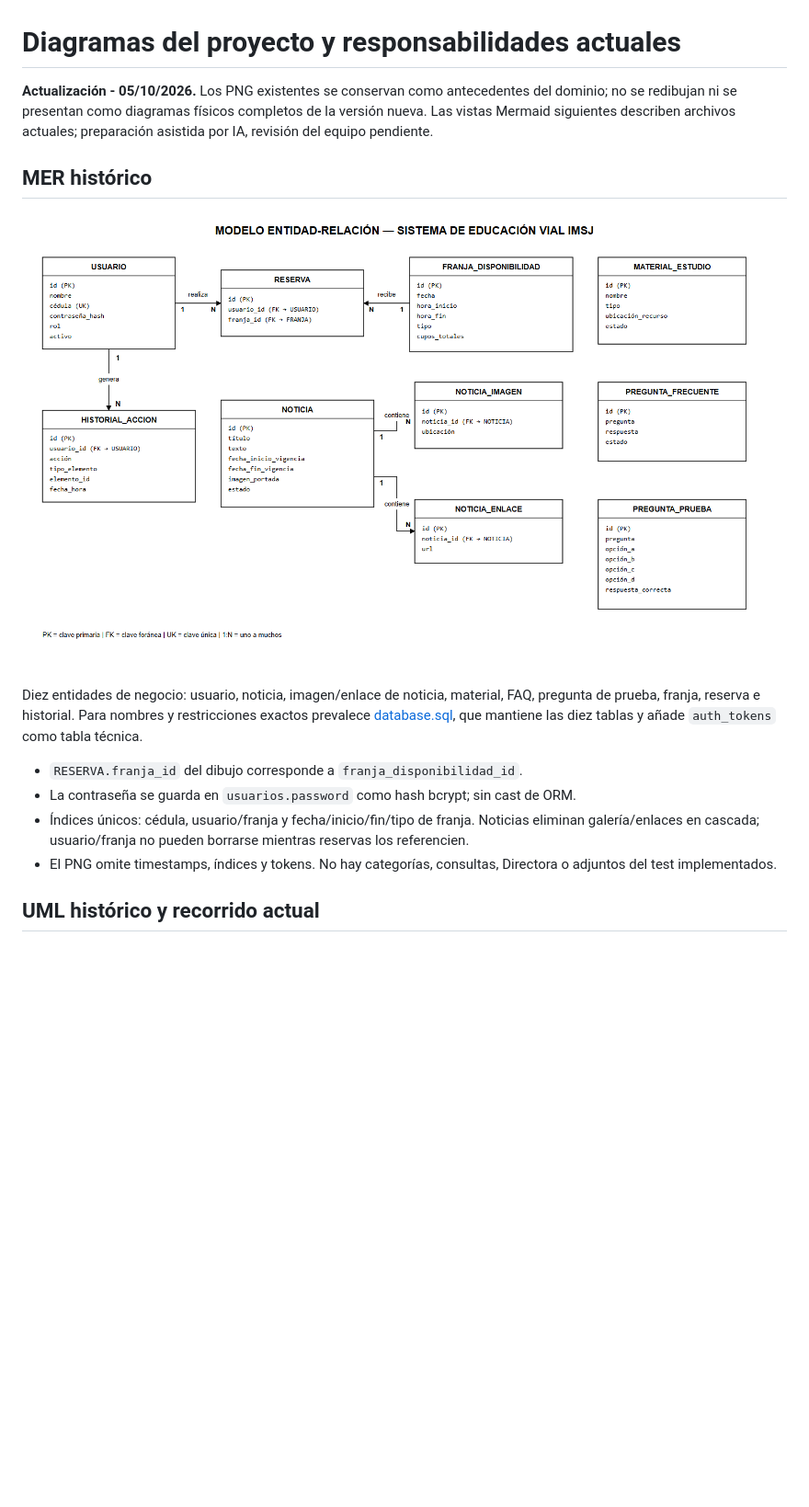
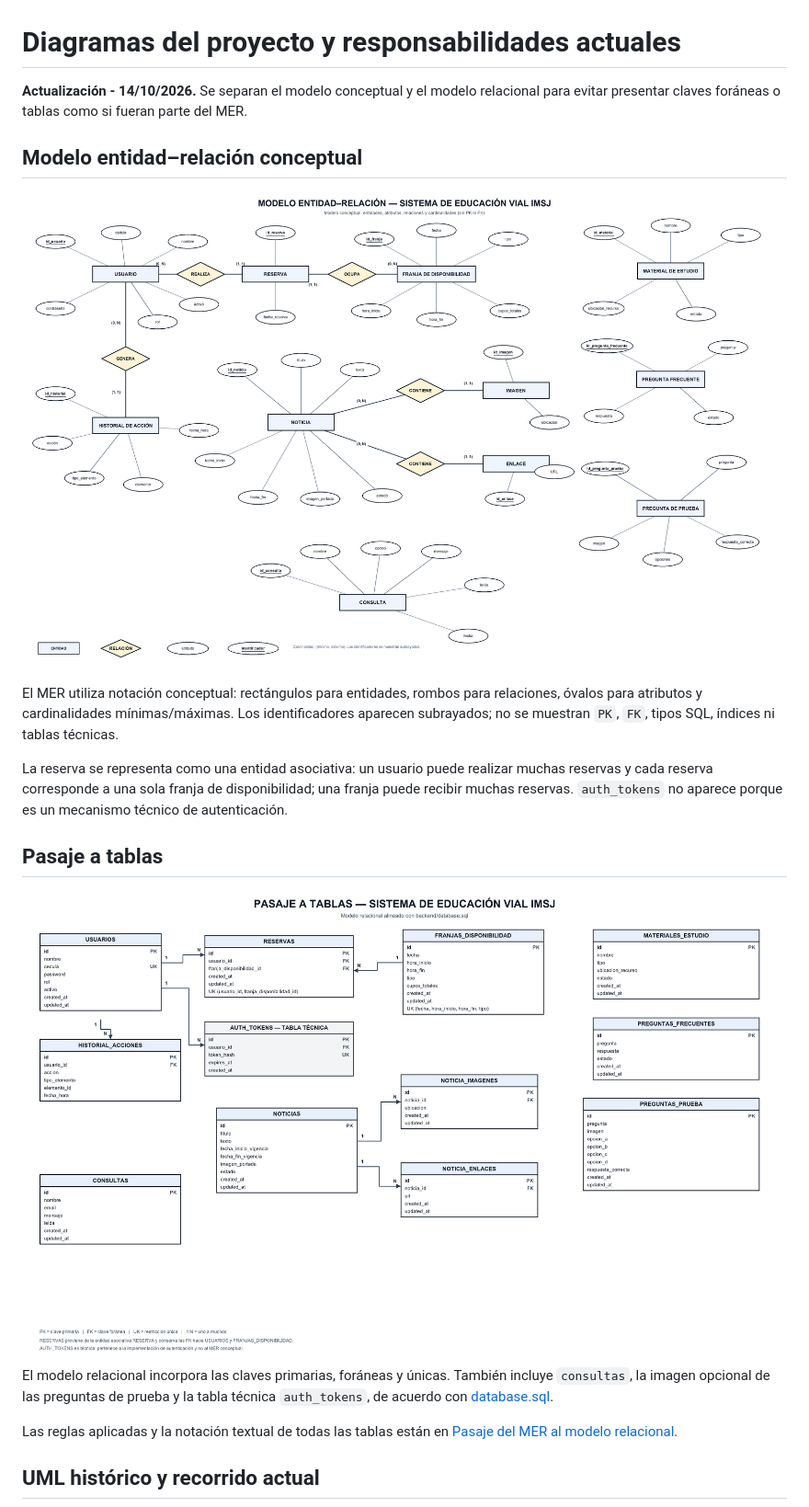
Before and after one commit to totito19/Proyecto-IMSJ, a Markdown page: docs/Diagramas/README.md, the part around the change printed below. Shown: that part at 92% size. Drawn GitHub-style; pictures changed too: docs/Diagramas/MER.png, docs/Diagramas/Pasaje_a_tablas.png (added); blank space fills up the shorter version.

```diff
--- a/docs/Diagramas/README.md
+++ b/docs/Diagramas/README.md
@@ -1,6 +1,6 @@
 # Diagramas del proyecto y responsabilidades actuales
 
-**Actualización - 05/10/2026.** Los PNG existentes se conservan como antecedentes del dominio; no se redibujan ni se presentan como diagramas físicos completos de la versión nueva. Las vistas Mermaid siguientes describen archivos actuales; preparación asistida por IA, revisión del equipo pendiente.
+**Actualización - 14/10/2026.** Se separan el modelo conceptual y el modelo relacional para evitar presentar claves foráneas o tablas como si fueran parte del MER.
 
-## MER histórico
+## Modelo entidad–relación conceptual
 
@@ -8,10 +8,15 @@
 
-Diez entidades de negocio: usuario, noticia, imagen/enlace de noticia, material, FAQ, pregunta de prueba, franja, reserva e historial. Para nombres y restricciones exactos prevalece [database.sql](../../backend/database.sql), que mantiene las diez tablas y añade `auth_tokens` como tabla técnica.
+El MER utiliza notación conceptual: rectángulos para entidades, rombos para relaciones, óvalos para atributos y cardinalidades mínimas/máximas. Los identificadores aparecen subrayados; no se muestran `PK`, `FK`, tipos SQL, índices ni tablas técnicas.
 
-- `RESERVA.franja_id` del dibujo corresponde a `franja_disponibilidad_id`.
-- La contraseña se guarda en `usuarios.password` como hash bcrypt; sin cast de ORM.
-- Índices únicos: cédula, usuario/franja y fecha/inicio/fin/tipo de franja. Noticias eliminan galería/enlaces en cascada; usuario/franja no pueden borrarse mientras reservas los referencien.
-- El PNG omite timestamps, índices y tokens. No hay categorías, consultas, Directora o adjuntos del test implementados.
+La reserva se representa como una entidad asociativa: un usuario puede realizar muchas reservas y cada reserva corresponde a una sola franja de disponibilidad; una franja puede recibir muchas reservas. `auth_tokens` no aparece porque es un mecanismo técnico de autenticación.
+
+## Pasaje a tablas
+
+![Pasaje a tablas](Pasaje_a_tablas.png)
+
+El modelo relacional incorpora las claves primarias, foráneas y únicas. También incluye `consultas`, la imagen opcional de las preguntas de prueba y la tabla técnica `auth_tokens`, de acuerdo con [database.sql](../../backend/database.sql).
+
+Las reglas aplicadas y la notación textual de todas las tablas están en [Pasaje del MER al modelo relacional](PASO_A_TABLAS.md).
 
 ## UML histórico y recorrido actual
 
```
Also changed, not shown: other parts of docs/Diagramas/README.md (+1 -1 lines), docs/Diagramas/PASO_A_TABLAS.md (added, +139 -0 lines), 1 other file.
